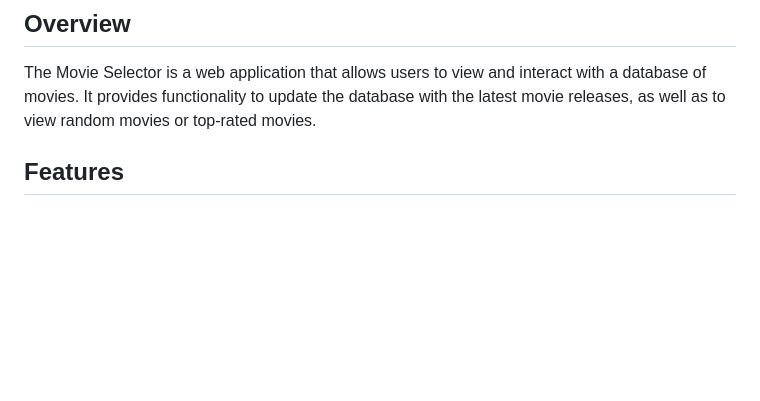
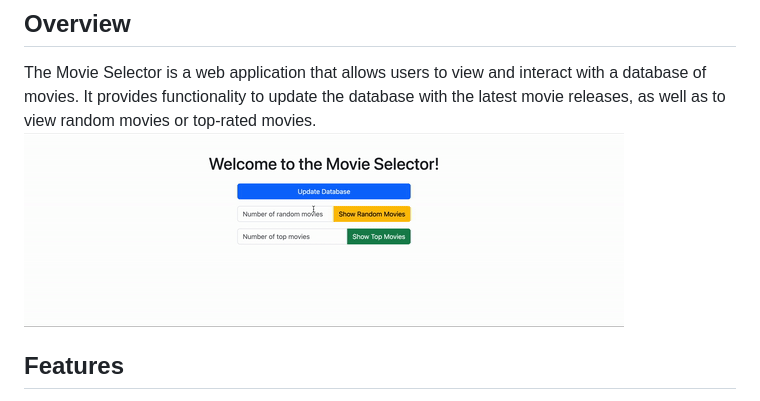
Before and after one commit to jingaovo/movie_selector, a Markdown page: README.md, the part around the change. Rendered like a GitHub page; pictures changed too: movie_selector.gif (added); blank space fills up the shorter version.

Commit message:
Add visual illustration

```diff
--- a/README.md
+++ b/README.md
@@ -3,6 +3,7 @@
 ## Overview
 
 The Movie Selector is a web application that allows users to view and interact with a database of movies. It provides functionality to update the database with the latest movie releases, as well as to view random movies or top-rated movies.
+![Movie_selector](movie_selector.gif)
 
 ## Features
 
```
